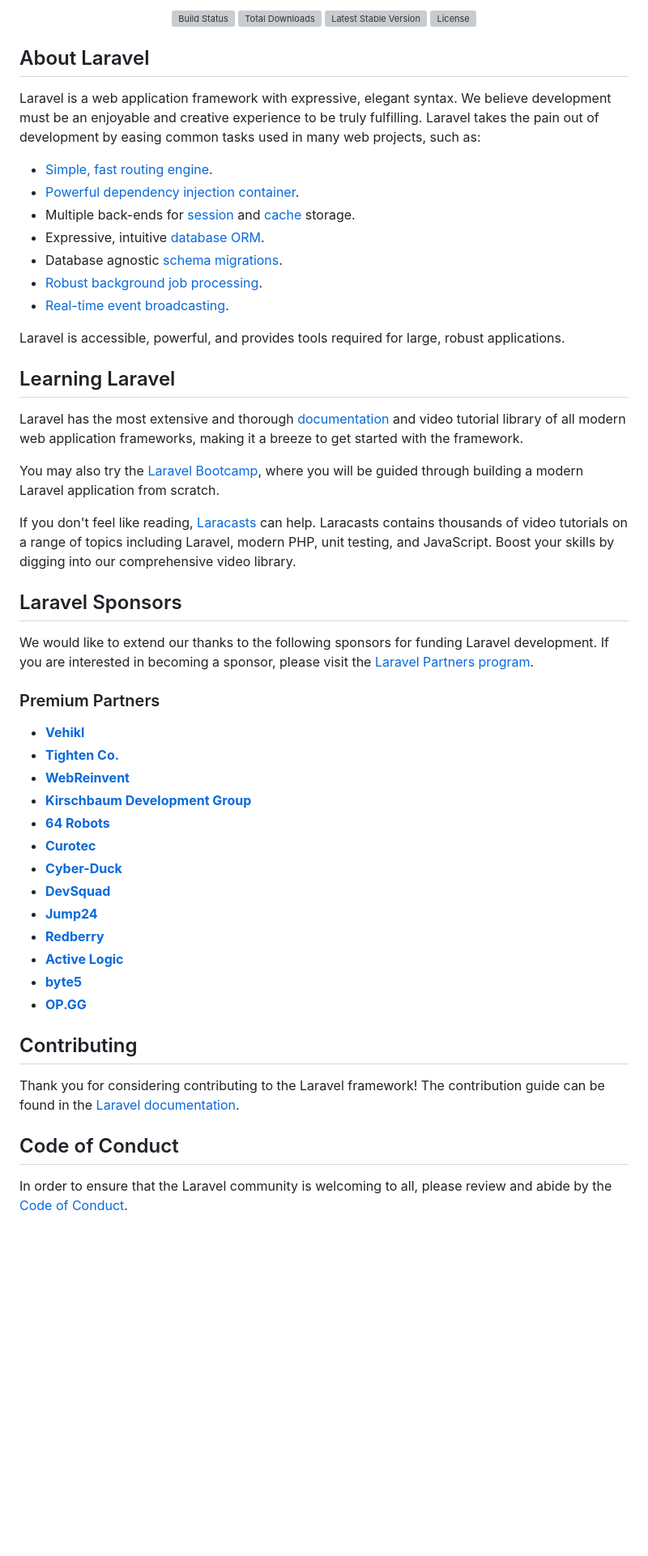
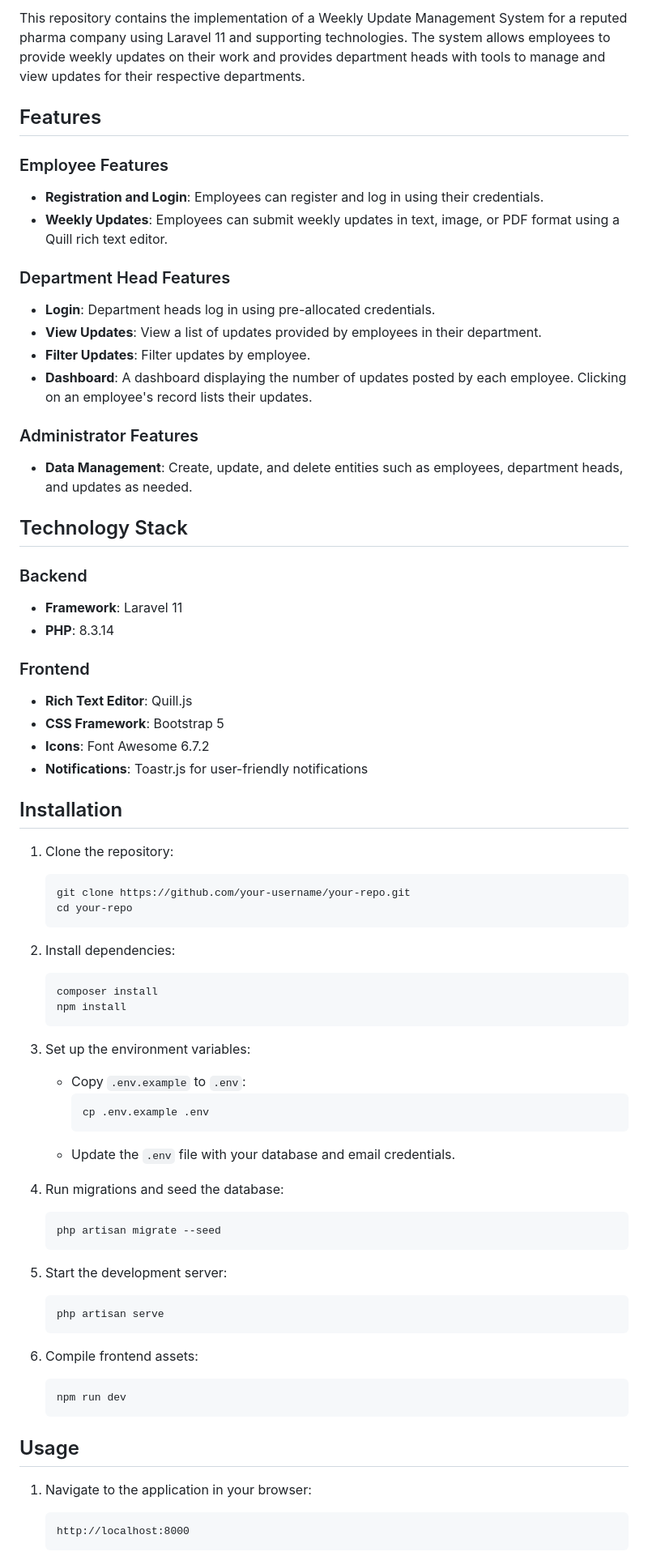
Before and after one commit to sudeeshmj/travensoft, a Markdown page: README.md, the part around the change printed below. Shown: that part at 81% size. Rendered like a GitHub page; blank space fills up the shorter version; grey boxes are pictures that could not be loaded.

````diff
--- a/README.md
+++ b/README.md
@@ -2,58 +2,73 @@
 
-<p align="center">
-<a href="https://github.com/laravel/framework/actions"><img src="https://github.com/laravel/framework/workflows/tests/badge.svg" alt="Build Status"></a>
-<a href="https://packagist.org/packages/laravel/framework"><img src="https://img.shields.io/packagist/dt/laravel/framework" alt="Total Downloads"></a>
-<a href="https://packagist.org/packages/laravel/framework"><img src="https://img.shields.io/packagist/v/laravel/framework" alt="Latest Stable Version"></a>
-<a href="https://packagist.org/packages/laravel/framework"><img src="https://img.shields.io/packagist/l/laravel/framework" alt="License"></a>
-</p>
+This repository contains the implementation of a Weekly Update Management System for a reputed pharma company using Laravel 11 and supporting technologies. The system allows employees to provide weekly updates on their work and provides department heads with tools to manage and view updates for their respective departments.
 
-## About Laravel
+## Features
 
-Laravel is a web application framework with expressive, elegant syntax. We believe development must be an enjoyable and creative experience to be truly fulfilling. Laravel takes the pain out of development by easing common tasks used in many web projects, such as:
+### Employee Features
+- **Registration and Login**: Employees can register and log in using their credentials.
+- **Weekly Updates**: Employees can submit weekly updates in text, image, or PDF format using a Quill rich text editor.
 
-- [Simple, fast routing engine](https://laravel.com/docs/routing).
-- [Powerful dependency injection container](https://laravel.com/docs/container).
-- Multiple back-ends for [session](https://laravel.com/docs/session) and [cache](https://laravel.com/docs/cache) storage.
-- Expressive, intuitive [database ORM](https://laravel.com/docs/eloquent).
-- Database agnostic [schema migrations](https://laravel.com/docs/migrations).
-- [Robust background job processing](https://laravel.com/docs/queues).
-- [Real-time event broadcasting](https://laravel.com/docs/broadcasting).
+### Department Head Features
+- **Login**: Department heads log in using pre-allocated credentials.
+- **View Updates**: View a list of updates provided by employees in their department.
+- **Filter Updates**: Filter updates by employee.
+- **Dashboard**: A dashboard displaying the number of updates posted by each employee. Clicking on an employee's record lists their updates.
 
-Laravel is accessible, powerful, and provides tools required for large, robust applications.
+### Administrator Features
+- **Data Management**: Create, update, and delete entities such as employees, department heads, and updates as needed.
 
-## Learning Laravel
+## Technology Stack
 
-Laravel has the most extensive and thorough [documentation](https://laravel.com/docs) and video tutorial library of all modern web application frameworks, making it a breeze to get started with the framework.
+### Backend
+- **Framework**: Laravel 11
+- **PHP**: 8.3.14
 
-You may also try the [Laravel Bootcamp](https://bootcamp.laravel.com), where you will be guided through building a modern Laravel application from scratch.
+### Frontend
+- **Rich Text Editor**: Quill.js
+- **CSS Framework**: Bootstrap 5
+- **Icons**: Font Awesome 6.7.2
+- **Notifications**: Toastr.js for user-friendly notifications
 
-If you don't feel like reading, [Laracasts](https://laracasts.com) can help. Laracasts contains thousands of video tutorials on a range of topics including Laravel, modern PHP, unit testing, and JavaScript. Boost your skills by digging into our comprehensive video library.
+## Installation
 
-## Laravel Sponsors
+1. Clone the repository:
+   ```bash
+   git clone https://github.com/your-username/your-repo.git
+   cd your-repo
+   ```
 
-We would like to extend our thanks to the following sponsors for funding Laravel development. If you are interested in becoming a sponsor, please visit the [Laravel Partners program](https://partners.laravel.com).
+2. Install dependencies:
+   ```bash
+   composer install
+   npm install
+   ```
 
-### Premium Partners
+3. Set up the environment variables:
+   - Copy `.env.example` to `.env`:
+     ```bash
+     cp .env.example .env
+     ```
+   - Update the `.env` file with your database and email credentials.
 
-- **[Vehikl](https://vehikl.com/)**
-- **[Tighten Co.](https://tighten.co)**
-- **[WebReinvent](https://webreinvent.com/)**
-- **[Kirschbaum Development Group](https://kirschbaumdevelopment.com)**
-- **[64 Robots](https://64robots.com)**
-- **[Curotec](https://www.curotec.com/services/technologies/laravel/)**
-- **[Cyber-Duck](https://cyber-duck.co.uk)**
-- **[DevSquad](https://devsquad.com/hire-laravel-developers)**
-- **[Jump24](https://jump24.co.uk)**
-- **[Redberry](https://redberry.international/laravel/)**
-- **[Active Logic](https://activelogic.com)**
-- **[byte5](https://byte5.de)**
-- **[OP.GG](https://op.gg)**
+4. Run migrations and seed the database:
+   ```bash
+   php artisan migrate --seed
+   ```
 
-## Contributing
+5. Start the development server:
+   ```bash
+   php artisan serve
+   ```
 
-Thank you for considering contributing to the Laravel framework! The contribution guide can be found in the [Laravel documentation](https://laravel.com/docs/contributions).
+6. Compile frontend assets:
+   ```bash
+   npm run dev
+   ```
 
-## Code of Conduct
+## Usage
 
-In order to ensure that the Laravel community is welcoming to all, please review and abide by the [Code of Conduct](https://laravel.com/docs/contributions#code-of-conduct).
+1. Navigate to the application in your browser:
+   ```
+   http://localhost:8000
+   ```
 
````
Also changed, not shown: other parts of README.md (+39 -4 lines).
